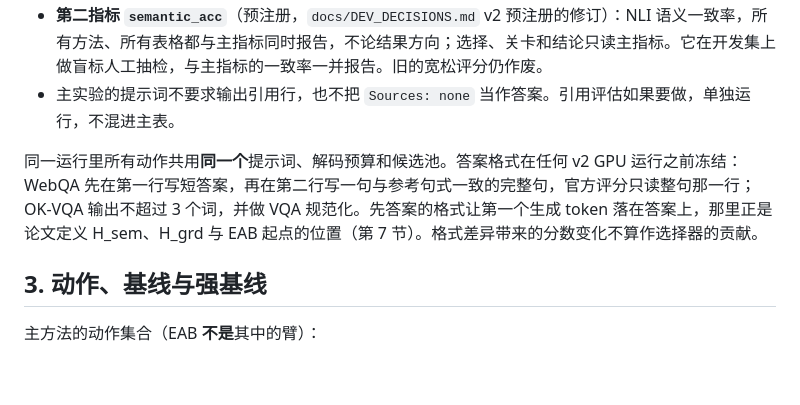
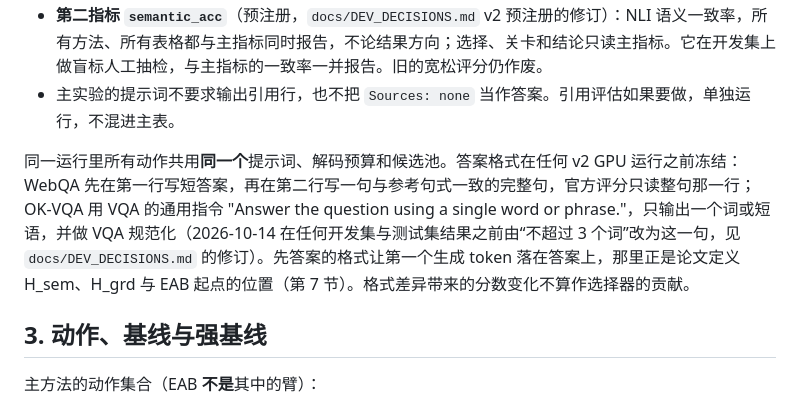
Before and after one commit to yiweinanzi666/omniaware, a Markdown page: docs/PROTOCOL.md, the part around the change. Rendered like a GitHub page; blank space fills up the shorter version.

```diff
--- a/docs/PROTOCOL.md
+++ b/docs/PROTOCOL.md
@@ -31,7 +31,7 @@
 - **第二指标 `semantic_acc`**（预注册，`docs/DEV_DECISIONS.md` v2 预注册的修订）：NLI 语义一致率，所有方法、所有表格都与主指标同时报告，不论结果方向；选择、关卡和结论只读主指标。它在开发集上做盲标人工抽检，与主指标的一致率一并报告。旧的宽松评分仍作废。
 - 主实验的提示词不要求输出引用行，也不把 `Sources: none` 当作答案。引用评估如果要做，单独运行，不混进主表。
 
-同一运行里所有动作共用**同一个**提示词、解码预算和候选池。答案格式在任何 v2 GPU 运行之前冻结：WebQA 先在第一行写短答案，再在第二行写一句与参考句式一致的完整句，官方评分只读整句那一行；OK-VQA 输出不超过 3 个词，并做 VQA 规范化。先答案的格式让第一个生成 token 落在答案上，那里正是论文定义 H_sem、H_grd 与 EAB 起点的位置（第 7 节）。格式差异带来的分数变化不算作选择器的贡献。
+同一运行里所有动作共用**同一个**提示词、解码预算和候选池。答案格式在任何 v2 GPU 运行之前冻结：WebQA 先在第一行写短答案，再在第二行写一句与参考句式一致的完整句，官方评分只读整句那一行；OK-VQA 用 VQA 的通用指令 "Answer the question using a single word or phrase."，只输出一个词或短语，并做 VQA 规范化（2026-10-14 在任何开发集与测试集结果之前由“不超过 3 个词”改为这一句，见 `docs/DEV_DECISIONS.md` 的修订）。先答案的格式让第一个生成 token 落在答案上，那里正是论文定义 H_sem、H_grd 与 EAB 起点的位置（第 7 节）。格式差异带来的分数变化不算作选择器的贡献。
 
 ## 3. 动作、基线与强基线
 
```
Also changed, not shown: docs/HANDOFF_v2.md (+4 -4 lines).
